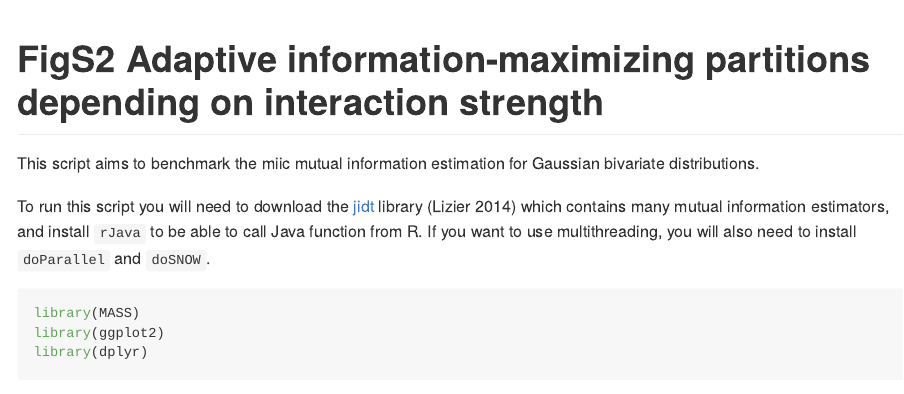
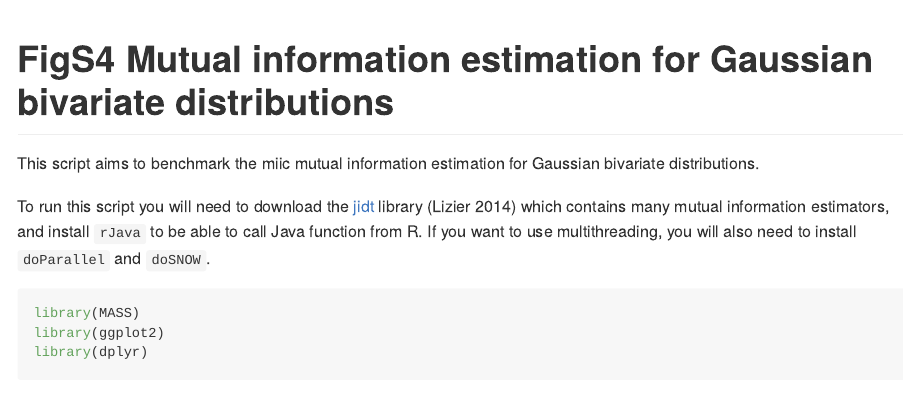
Before and after one commit to vcabeli/miic_PLoS, an R Markdown document (MI_benchmarks/FigS4_Mutual_info_benchmark_gaussian/FigS4.Rmd): the page in a window 1100 px wide, from its top. Rendered offline with R 4.5, knitr and Pandoc, with nearby package versions; some code elsewhere in the file could not run offline; long lines of code are wrapped.

Commit message:
Update FigS4.Rmd

```diff
--- a/MI_benchmarks/FigS4_Mutual_info_benchmark_gaussian/FigS4.Rmd
+++ b/MI_benchmarks/FigS4_Mutual_info_benchmark_gaussian/FigS4.Rmd
@@ -1,5 +1,5 @@
 ---
-title: "FigS2 Adaptive information-maximizing partitions depending on interaction strength"
+title: "FigS4 Mutual information estimation for Gaussian bivariate distributions"
 output:
   github_document:
     pandoc_args: --webtex
```
